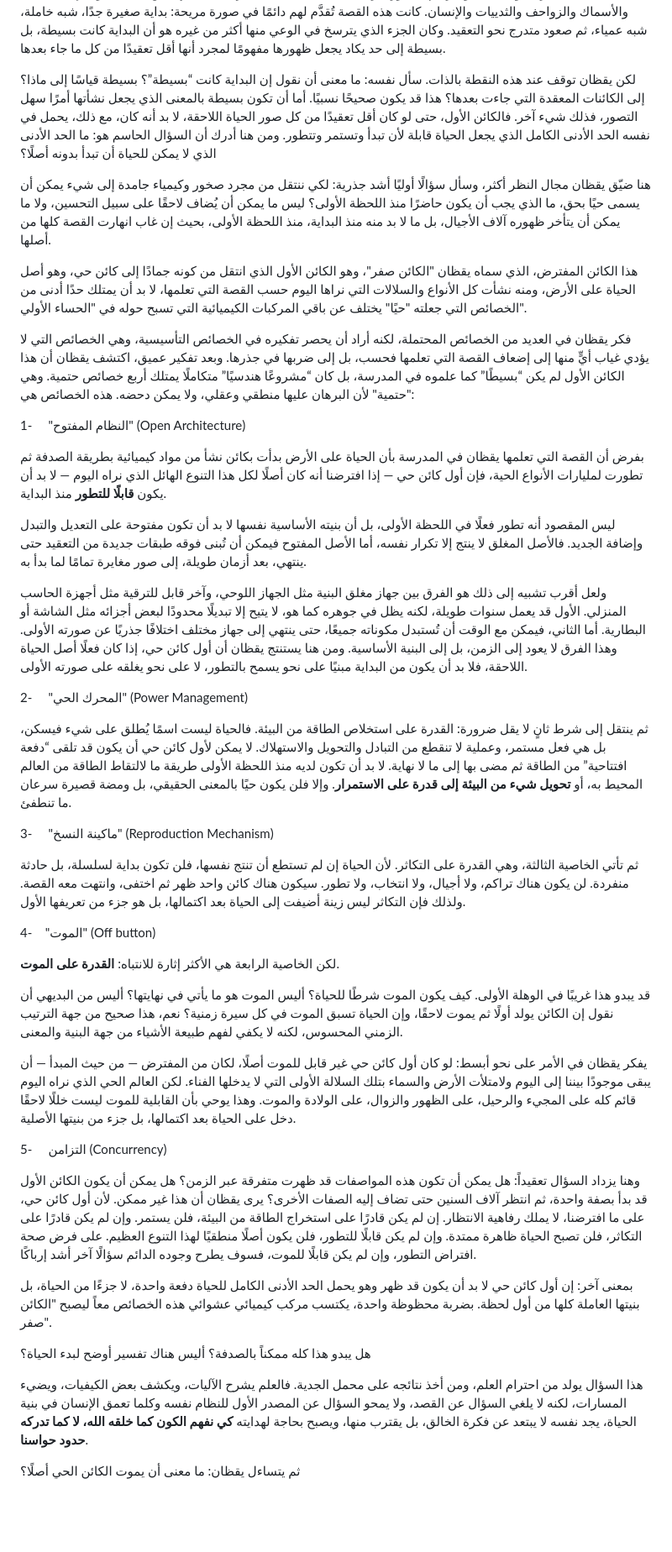
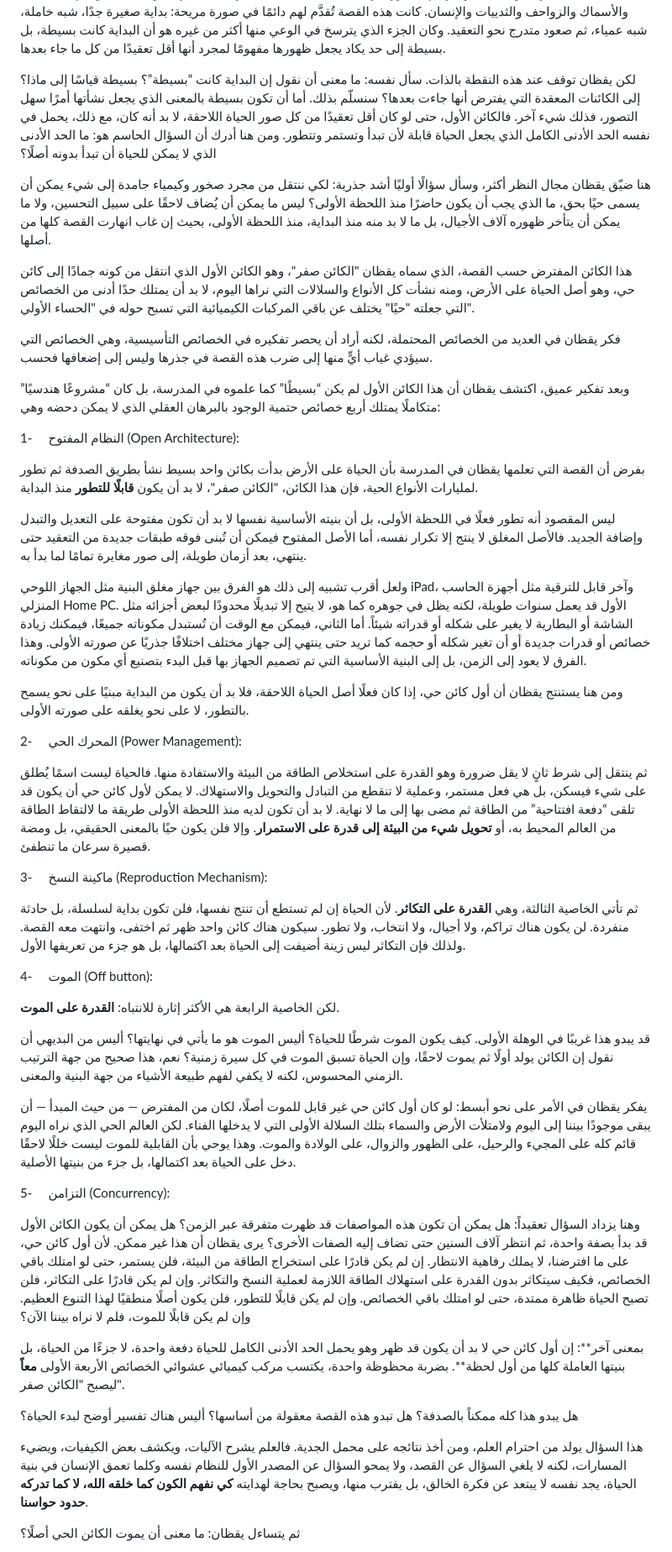
Before and after one commit to jundi78/my-site, a Markdown page: posts/يقظان.md, the part around one of its changes. Shown at 84% size. GitHub-like rendering; blank space fills up the shorter version.

Commit message:
Update تدوينة “يقظان”

```diff
--- a/posts/يقظان.md
+++ b/posts/يقظان.md
@@ -18,31 +18,35 @@ draft: false
 
 ولكيلا يضيع في الأسئلة الكبرى دفعةً واحدة، قرر أن يبدأ من أكثر النقاط حساسية في القصة التي تربى عليها الناس جميعًا، القصة التي تُدرَّس للأطفال منذ الصغر حتى تستقر في أذهانهم كأنها من البديهيات التي لا تحتاج إلى مراجعة: أن الحياة على الأرض بدأت في صورة شديدة البساطة، من مادة غير حية، ثم نشأ كائن أول بدائي للغاية، ثم أخذ، عبر زمن طويل جدًا وتحت ضغط الطفرات والانتخاب والتراكم، يتطور تدريجيًا حتى انفتحت منه شجرة الحياة كلها، من الخلايا الأولى إلى النباتات والأسماك والزواحف والثدييات والإنسان. كانت هذه القصة تُقدَّم لهم دائمًا في صورة مريحة: بداية صغيرة جدًا، شبه خاملة، شبه عمياء، ثم صعود متدرج نحو التعقيد. وكان الجزء الذي يترسخ في الوعي منها أكثر من غيره هو أن البداية كانت بسيطة، بل بسيطة إلى حد يكاد يجعل ظهورها مفهومًا لمجرد أنها أقل تعقيدًا من كل ما جاء بعدها.
 
-لكن يقظان توقف عند هذه النقطة بالذات. سأل نفسه: ما معنى أن نقول إن البداية كانت “بسيطة”؟ بسيطة قياسًا إلى ماذا؟ إلى الكائنات المعقدة التي جاءت بعدها؟ هذا قد يكون صحيحًا نسبيًا. أما أن تكون بسيطة بالمعنى الذي يجعل نشأتها أمرًا سهل التصور، فذلك شيء آخر. فالكائن الأول، حتى لو كان أقل تعقيدًا من كل صور الحياة اللاحقة، لا بد أنه كان، مع ذلك، يحمل في نفسه الحد الأدنى الكامل الذي يجعل الحياة قابلة لأن تبدأ وتستمر وتتطور. ومن هنا أدرك أن السؤال الحاسم هو: ما الحد الأدنى الذي لا يمكن للحياة أن تبدأ بدونه أصلًا؟
+لكن يقظان توقف عند هذه النقطة بالذات. سأل نفسه: ما معنى أن نقول إن البداية كانت “بسيطة”؟ بسيطة قياسًا إلى ماذا؟ إلى الكائنات المعقدة التي يفترض أنها جاءت بعدها؟ سنسلّم بذلك. أما أن تكون بسيطة بالمعنى الذي يجعل نشأتها أمرًا سهل التصور، فذلك شيء آخر. فالكائن الأول، حتى لو كان أقل تعقيدًا من كل صور الحياة اللاحقة، لا بد أنه كان، مع ذلك، يحمل في نفسه الحد الأدنى الكامل الذي يجعل الحياة قابلة لأن تبدأ وتستمر وتتطور. ومن هنا أدرك أن السؤال الحاسم هو: ما الحد الأدنى الذي لا يمكن للحياة أن تبدأ بدونه أصلًا؟
 
 هنا ضيّق يقظان مجال النظر أكثر، وسأل سؤالًا أوليًا أشد جذرية: لكي ننتقل من مجرد صخور وكيمياء جامدة إلى شيء يمكن أن يسمى حيًا بحق، ما الذي يجب أن يكون حاضرًا منذ اللحظة الأولى؟ ليس ما يمكن أن يُضاف لاحقًا على سبيل التحسين، ولا ما يمكن أن يتأخر ظهوره آلاف الأجيال، بل ما لا بد منه منذ البداية، منذ اللحظة الأولى، بحيث إن غاب انهارت القصة كلها من أصلها.
 
-هذا الكائن المفترض، الذي سماه يقظان "الكائن صفر"، وهو الكائن الأول الذي انتقل من كونه جمادًا إلى كائن حي، وهو أصل الحياة على الأرض، ومنه نشأت كل الأنواع والسلالات التي نراها اليوم حسب القصة التي تعلمها، لا بد أن يمتلك حدًا أدنى من الخصائص التي جعلته "حيًا" يختلف عن باقي المركبات الكيميائية التي تسبح حوله في "الحساء الأولي".
+هذا الكائن المفترض حسب القصة، الذي سماه يقظان "الكائن صفر"، وهو الكائن الأول الذي انتقل من كونه جمادًا إلى كائن حي، وهو أصل الحياة على الأرض، ومنه نشأت كل الأنواع والسلالات التي نراها اليوم، لا بد أن يمتلك حدًا أدنى من الخصائص التي جعلته "حيًا" يختلف عن باقي المركبات الكيميائية التي تسبح حوله في "الحساء الأولي".
 
-فكر يقظان في العديد من الخصائص المحتملة، لكنه أراد أن يحصر تفكيره في الخصائص التأسيسية، وهي الخصائص التي لا يؤدي غياب أيٍّ منها إلى إضعاف القصة التي تعلمها فحسب، بل إلى ضربها في جذرها. وبعد تفكير عميق، اكتشف يقظان أن هذا الكائن الأول لم يكن “بسيطًا” كما علموه في المدرسة، بل كان “مشروعًا هندسيًا” متكاملًا يمتلك أربع خصائص حتمية. وهي "حتمية" لأن البرهان عليها منطقي وعقلي، ولا يمكن دحضه. هذه الخصائص هي:
+فكر يقظان في العديد من الخصائص المحتملة، لكنه أراد أن يحصر تفكيره في الخصائص التأسيسية، وهي الخصائص التي سيؤدي غياب أيٍّ منها إلى ضرب هذه القصة في جذرها وليس إلى إضعافها فحسب.
 
-1-     "النظام المفتوح" (Open Architecture)
+وبعد تفكير عميق، اكتشف يقظان أن هذا الكائن الأول لم يكن “بسيطًا” كما علموه في المدرسة، بل كان “مشروعًا هندسيًا” متكاملًا يمتلك أربع خصائص حتمية الوجود بالبرهان العقلي الذي لا يمكن دحضه وهي:
 
-بفرض أن القصة التي تعلمها يقظان في المدرسة بأن الحياة على الأرض بدأت بكائن نشأ من مواد كيميائية بطريقة الصدفة ثم تطورت لمليارات الأنواع الحية، فإن أول كائن حي — إذا افترضنا أنه كان أصلًا لكل هذا التنوع الهائل الذي نراه اليوم — لا بد أن يكون **قابلًا للتطور** منذ البداية.
+1-     النظام المفتوح (Open Architecture):
+
+بفرض أن القصة التي تعلمها يقظان في المدرسة بأن الحياة على الأرض بدأت بكائن واحد بسيط نشأ بطريق الصدفة ثم تطور لمليارات الأنواع الحية، فإن هذا الكائن، "الكائن صفر"، لا بد أن يكون **قابلًا للتطور** منذ البداية.
 
 ليس المقصود أنه تطور فعلًا في اللحظة الأولى، بل أن بنيته الأساسية نفسها لا بد أن تكون مفتوحة على التعديل والتبدل وإضافة الجديد. فالأصل المغلق لا ينتج إلا تكرار نفسه، أما الأصل المفتوح فيمكن أن تُبنى فوقه طبقات جديدة من التعقيد حتى ينتهي، بعد أزمان طويلة، إلى صور مغايرة تمامًا لما بدأ به.
 
-ولعل أقرب تشبيه إلى ذلك هو الفرق بين جهاز مغلق البنية مثل الجهاز اللوحي، وآخر قابل للترقية مثل أجهزة الحاسب المنزلي. الأول قد يعمل سنوات طويلة، لكنه يظل في جوهره كما هو، لا يتيح إلا تبديلًا محدودًا لبعض أجزائه مثل الشاشة أو البطارية. أما الثاني، فيمكن مع الوقت أن تُستبدل مكوناته جميعًا، حتى ينتهي إلى جهاز مختلف اختلافًا جذريًا عن صورته الأولى. وهذا الفرق لا يعود إلى الزمن، بل إلى البنية الأساسية. ومن هنا يستنتج يقظان أن أول كائن حي، إذا كان فعلًا أصل الحياة اللاحقة، فلا بد أن يكون من البداية مبنيًا على نحو يسمح بالتطور، لا على نحو يغلقه على صورته الأولى.
+ولعل أقرب تشبيه إلى ذلك هو الفرق بين جهاز مغلق البنية مثل الجهاز اللوحي iPad، وآخر قابل للترقية مثل أجهزة الحاسب المنزلي Home PC. الأول قد يعمل سنوات طويلة، لكنه يظل في جوهره كما هو، لا يتيح إلا تبديلًا محدودًا لبعض أجزائه مثل الشاشة أو البطارية لا يغير على شكله أو قدراته شيئاً. أما الثاني، فيمكن مع الوقت أن تُستبدل مكوناته جميعًا، فيمكنك زيادة خصائص أو قدرات جديدة أو أن تغير شكله أو حجمه كما تريد حتى ينتهي إلى جهاز مختلف اختلافًا جذريًا عن صورته الأولى. وهذا الفرق لا يعود إلى الزمن، بل إلى البنية الأساسية التي تم تصميم الجهاز بها قبل البدء بتصنيع أي مكون من مكوناته.
 
-2-     "المحرك الحي" (Power Management)
+ومن هنا يستنتج يقظان أن أول كائن حي، إذا كان فعلًا أصل الحياة اللاحقة، فلا بد أن يكون من البداية مبنيًا على نحو يسمح بالتطور، لا على نحو يغلقه على صورته الأولى.
 
-ثم ينتقل إلى شرط ثانٍ لا يقل ضرورة: القدرة على استخلاص الطاقة من البيئة. فالحياة ليست اسمًا يُطلق على شيء فيسكن، بل هي فعل مستمر، وعملية لا تنقطع من التبادل والتحويل والاستهلاك. لا يمكن لأول كائن حي أن يكون قد تلقى “دفعة افتتاحية” من الطاقة ثم مضى بها إلى ما لا نهاية. لا بد أن تكون لديه منذ اللحظة الأولى طريقة ما لالتقاط الطاقة من العالم المحيط به، أو **تحويل شيء من البيئة إلى قدرة على الاستمرار**. وإلا فلن يكون حيًا بالمعنى الحقيقي، بل ومضة قصيرة سرعان ما تنطفئ.
+2-     المحرك الحي (Power Management):
 
-3-     "ماكينة النسخ" (Reproduction Mechanism)
+ثم ينتقل إلى شرط ثانٍ لا يقل ضرورة وهو القدرة على استخلاص الطاقة من البيئة والاستفادة منها. فالحياة ليست اسمًا يُطلق على شيء فيسكن، بل هي فعل مستمر، وعملية لا تنقطع من التبادل والتحويل والاستهلاك. لا يمكن لأول كائن حي أن يكون قد تلقى “دفعة افتتاحية” من الطاقة ثم مضى بها إلى ما لا نهاية. لا بد أن تكون لديه منذ اللحظة الأولى طريقة ما لالتقاط الطاقة من العالم المحيط به، أو **تحويل شيء من البيئة إلى قدرة على الاستمرار**. وإلا فلن يكون حيًا بالمعنى الحقيقي، بل ومضة قصيرة سرعان ما تنطفئ.
 
-ثم تأتي الخاصية الثالثة، وهي القدرة على التكاثر. لأن الحياة إن لم تستطع أن تنتج نفسها، فلن تكون بداية لسلسلة، بل حادثة منفردة. لن يكون هناك تراكم، ولا أجيال، ولا انتخاب، ولا تطور. سيكون هناك كائن واحد ظهر ثم اختفى، وانتهت معه القصة. ولذلك فإن التكاثر ليس زينة أضيفت إلى الحياة بعد اكتمالها، بل هو جزء من تعريفها الأول.
+3-     ماكينة النسخ (Reproduction Mechanism):
 
-4-    "الموت" (Off button)
+ثم تأتي الخاصية الثالثة، وهي **القدرة على التكاثر**. لأن الحياة إن لم تستطع أن تنتج نفسها، فلن تكون بداية لسلسلة، بل حادثة منفردة. لن يكون هناك تراكم، ولا أجيال، ولا انتخاب، ولا تطور. سيكون هناك كائن واحد ظهر ثم اختفى، وانتهت معه القصة. ولذلك فإن التكاثر ليس زينة أضيفت إلى الحياة بعد اكتمالها، بل هو جزء من تعريفها الأول.
+
+4-     الموت (Off button):
 
 لكن الخاصية الرابعة هي الأكثر إثارة للانتباه: **القدرة على الموت**.
 
@@ -50,17 +54,15 @@ draft: false
 
 يفكر يقظان في الأمر على نحو أبسط: لو كان أول كائن حي غير قابل للموت أصلًا، لكان من المفترض — من حيث المبدأ — أن يبقى موجودًا بيننا إلى اليوم ولامتلأت الأرض والسماء بتلك السلالة الأولى التي لا يدخلها الفناء. لكن العالم الحي الذي نراه اليوم قائم كله على المجيء والرحيل، على الظهور والزوال، على الولادة والموت. وهذا يوحي بأن القابلية للموت ليست خللًا لاحقًا دخل على الحياة بعد اكتمالها، بل جزء من بنيتها الأصلية.
 
-5-     التزامن (Concurrency)
+5-     التزامن (Concurrency):
 
-وهنا يزداد السؤال تعقيداً: هل يمكن أن تكون هذه المواصفات قد ظهرت متفرقة عبر الزمن؟ هل يمكن أن يكون الكائن الأول قد بدأ بصفة واحدة، ثم انتظر آلاف السنين حتى تضاف إليه الصفات الأخرى؟ يرى يقظان أن هذا غير ممكن. لأن أول كائن حي، على ما افترضنا، لا يملك رفاهية الانتظار. إن لم يكن قادرًا على استخراج الطاقة من البيئة، فلن يستمر. وإن لم يكن قادرًا على التكاثر، فلن تصبح الحياة ظاهرة ممتدة. وإن لم يكن قابلًا للتطور، فلن يكون أصلًا منطقيًا لهذا التنوع العظيم. على فرض صحة افتراض التطور، وإن لم يكن قابلًا للموت، فسوف يطرح وجوده الدائم سؤالًا آخر أشد إرباكًا.
+وهنا يزداد السؤال تعقيداً: هل يمكن أن تكون هذه المواصفات قد ظهرت متفرقة عبر الزمن؟ هل يمكن أن يكون الكائن الأول قد بدأ بصفة واحدة، ثم انتظر آلاف السنين حتى تضاف إليه الصفات الأخرى؟ يرى يقظان أن هذا غير ممكن. لأن أول كائن حي، على ما افترضنا، لا يملك رفاهية الانتظار. إن لم يكن قادرًا على استخراج الطاقة من البيئة، فلن يستمر، حتى لو امتلك باقي الخصائص، فكيف سيتكاثر بدون القدرة على استهلاك الطاقة اللازمة لعملية النسخ والتكاثر. وإن لم يكن قادرًا على التكاثر، فلن تصبح الحياة ظاهرة ممتدة، حتى لو امتلك باقي الخصائص. وإن لم يكن قابلًا للتطور، فلن يكون أصلًا منطقيًا لهذا التنوع العظيم. وإن لم يكن قابلًا للموت، فلم لا نراه بيننا الآن؟
 
-بمعنى آخر: إن أول كائن حي لا بد أن يكون قد ظهر وهو يحمل الحد الأدنى الكامل للحياة دفعة واحدة، لا جزءًا من الحياة، بل بنيتها العاملة كلها من أول لحظة. بضربة محظوظة واحدة، يكتسب مركب كيميائي عشوائي هذه الخصائص معاً ليصبح "الكائن صفر".
+بمعنى آخر**: إن أول كائن حي لا بد أن يكون قد ظهر وهو يحمل الحد الأدنى الكامل للحياة دفعة واحدة، لا جزءًا من الحياة، بل بنيتها العاملة كلها من أول لحظة**. بضربة محظوظة واحدة، يكتسب مركب كيميائي عشوائي الخصائص الأربعة الأولى **معاً** ليصبح "الكائن صفر".
 
-هل يبدو هذا كله ممكناً بالصدفة؟ أليس هناك تفسير أوضح لبدء الحياة؟
+هل يبدو هذا كله ممكناً بالصدفة؟ هل تبدو هذه القصة معقولة من أساسها؟ أليس هناك تفسير أوضح لبدء الحياة؟
 
 هذا السؤال يولد من احترام العلم، ومن أخذ نتائجه على محمل الجدية. فالعلم يشرح الآليات، ويكشف بعض الكيفيات، ويضيء المسارات، لكنه لا يلغي السؤال عن القصد، ولا يمحو السؤال عن المصدر الأول للنظام نفسه وكلما تعمق الإنسان في بنية الحياة، يجد نفسه لا يبتعد عن فكرة الخالق، بل يقترب منها، ويصبح بحاجة لهدايته **كي نفهم الكون كما خلقه الله، لا كما تدركه حدود حواسنا**.
-
-
 
 ثم يتساءل يقظان: ما معنى أن يموت الكائن الحي أصلًا؟
 
```
Also changed, not shown: other parts of posts/يقظان.md (+1 -1 lines).
